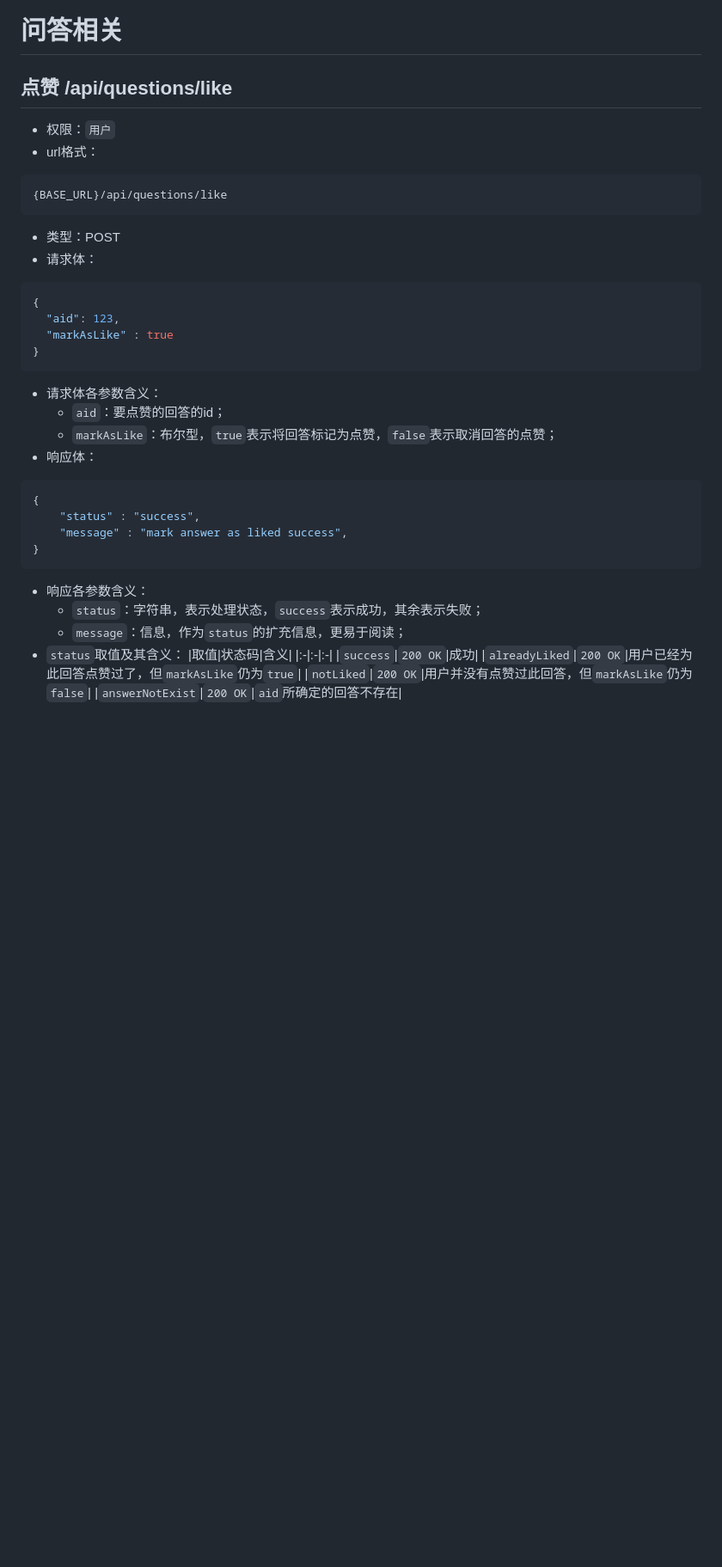
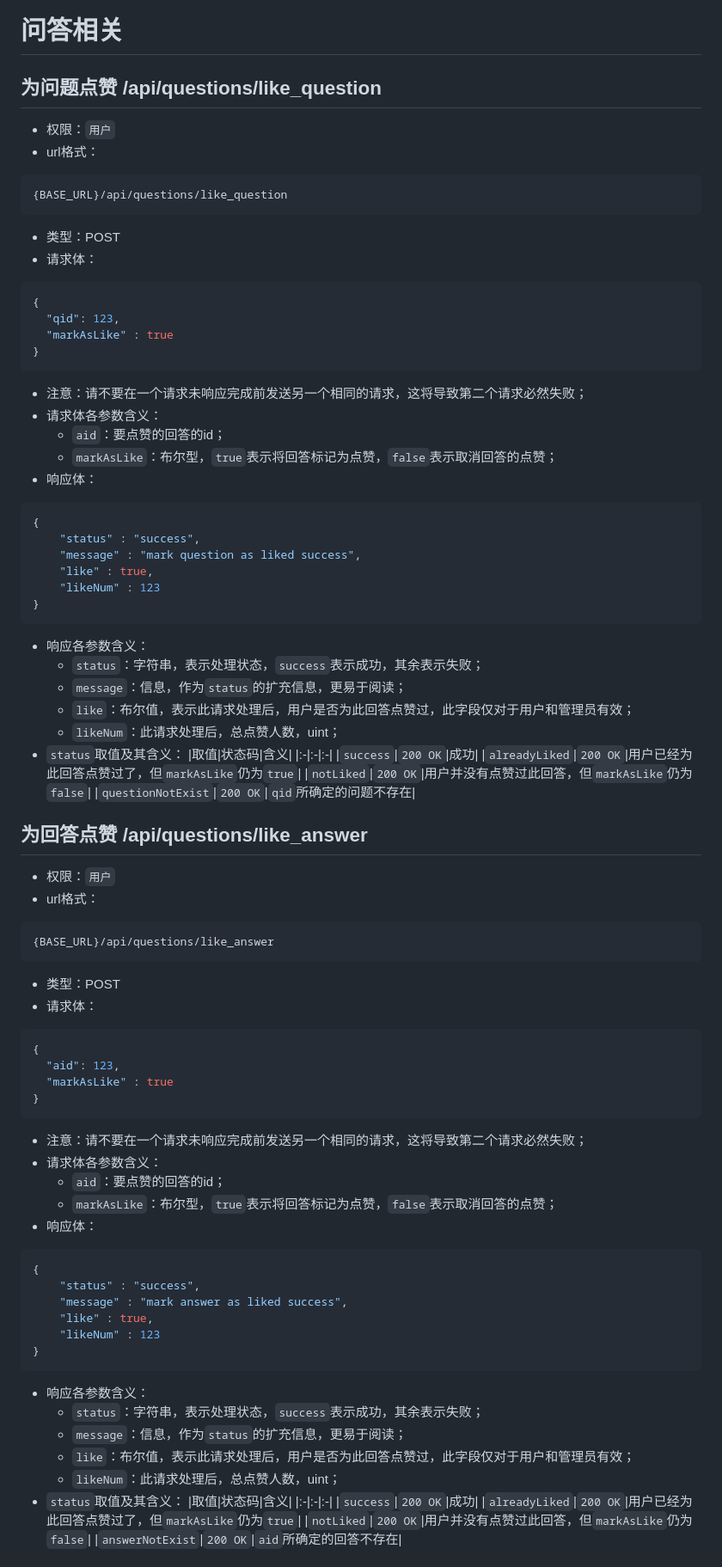
Before and after one commit to SnowPhoenix0105/AIApe, a Markdown page: Documents/说明书/前后端接口说明书.md, the part around the change printed below. Shown: that part at 86% size. GitHub-like rendering; blank space fills up the shorter version.

Commit message:
update db_doc and api_doc, finish #37 and #38

````diff
--- a/Documents/说明书/前后端接口说明书.md
+++ b/Documents/说明书/前后端接口说明书.md
@@ -557,15 +558,56 @@ https://aiape.icu/api/question?qid=1024
 
 
 
-
-
-
-## 点赞 /api/questions/like
+## 为问题点赞 /api/questions/like_question
 
 * 权限：`用户`
 * url格式：
 ```
-{BASE_URL}/api/questions/like
+{BASE_URL}/api/questions/like_question
+```
+* 类型：POST
+* 请求体：
+```JSON
+{
+  "qid": 123,
+  "markAsLike" : true
+}
+```
+* 注意：请不要在一个请求未响应完成前发送另一个相同的请求，这将导致第二个请求必然失败；
+* 请求体各参数含义：
+  * `aid`：要点赞的回答的id；
+  * `markAsLike`：布尔型，`true`表示将回答标记为点赞，`false`表示取消回答的点赞；
+* 响应体：
+```JSON
+{
+    "status" : "success",
+    "message" : "mark question as liked success",
+    "like" : true,
+    "likeNum" : 123
+}
+```
+* 响应各参数含义：
+  * `status`：字符串，表示处理状态，`success`表示成功，其余表示失败；
+  * `message`：信息，作为`status`的扩充信息，更易于阅读；
+  * `like`：布尔值，表示此请求处理后，用户是否为此回答点赞过，此字段仅对于用户和管理员有效；
+  * `likeNum`：此请求处理后，总点赞人数，uint；
+* `status`取值及其含义：
+|取值|状态码|含义|
+|:-|:-|:-|
+|`success`|`200 OK`|成功|
+|`alreadyLiked`|`200 OK`|用户已经为此回答点赞过了，但`markAsLike`仍为`true`|
+|`notLiked`|`200 OK`|用户并没有点赞过此回答，但`markAsLike`仍为`false`|
+|`questionNotExist`|`200 OK`|`qid`所确定的问题不存在|
+
+
+
+
+## 为回答点赞 /api/questions/like_answer
+
+* 权限：`用户`
+* url格式：
+```
+{BASE_URL}/api/questions/like_answer
 ```
 * 类型：POST
 * 请求体：
@@ -575,6 +617,7 @@ https://aiape.icu/api/question?qid=1024
   "markAsLike" : true
 }
 ```
+* 注意：请不要在一个请求未响应完成前发送另一个相同的请求，这将导致第二个请求必然失败；
 * 请求体各参数含义：
   * `aid`：要点赞的回答的id；
   * `markAsLike`：布尔型，`true`表示将回答标记为点赞，`false`表示取消回答的点赞；
@@ -583,11 +626,15 @@ https://aiape.icu/api/question?qid=1024
 {
     "status" : "success",
     "message" : "mark answer as liked success",
-}
-```
-* 响应各参数含义：
-  * `status`：字符串，表示处理状态，`success`表示成功，其余表示失败；
-  * `message`：信息，作为`status`的扩充信息，更易于阅读；
+    "like" : true,
+    "likeNum" : 123
+}
+```
+* 响应各参数含义：
+  * `status`：字符串，表示处理状态，`success`表示成功，其余表示失败；
+  * `message`：信息，作为`status`的扩充信息，更易于阅读；
+  * `like`：布尔值，表示此请求处理后，用户是否为此回答点赞过，此字段仅对于用户和管理员有效；
+  * `likeNum`：此请求处理后，总点赞人数，uint；
 * `status`取值及其含义：
 |取值|状态码|含义|
 |:-|:-|:-|
````
Also changed, not shown: other parts of Documents/说明书/前后端接口说明书.md (+8 -1 lines), Documents/说明书/数据库设计说明书.md (+13 -4 lines), Documents/images/数据库设计说明书/E-R图-ID3.png (added), Documents/images/数据库设计说明书/E-R图-简单3.png (added).
